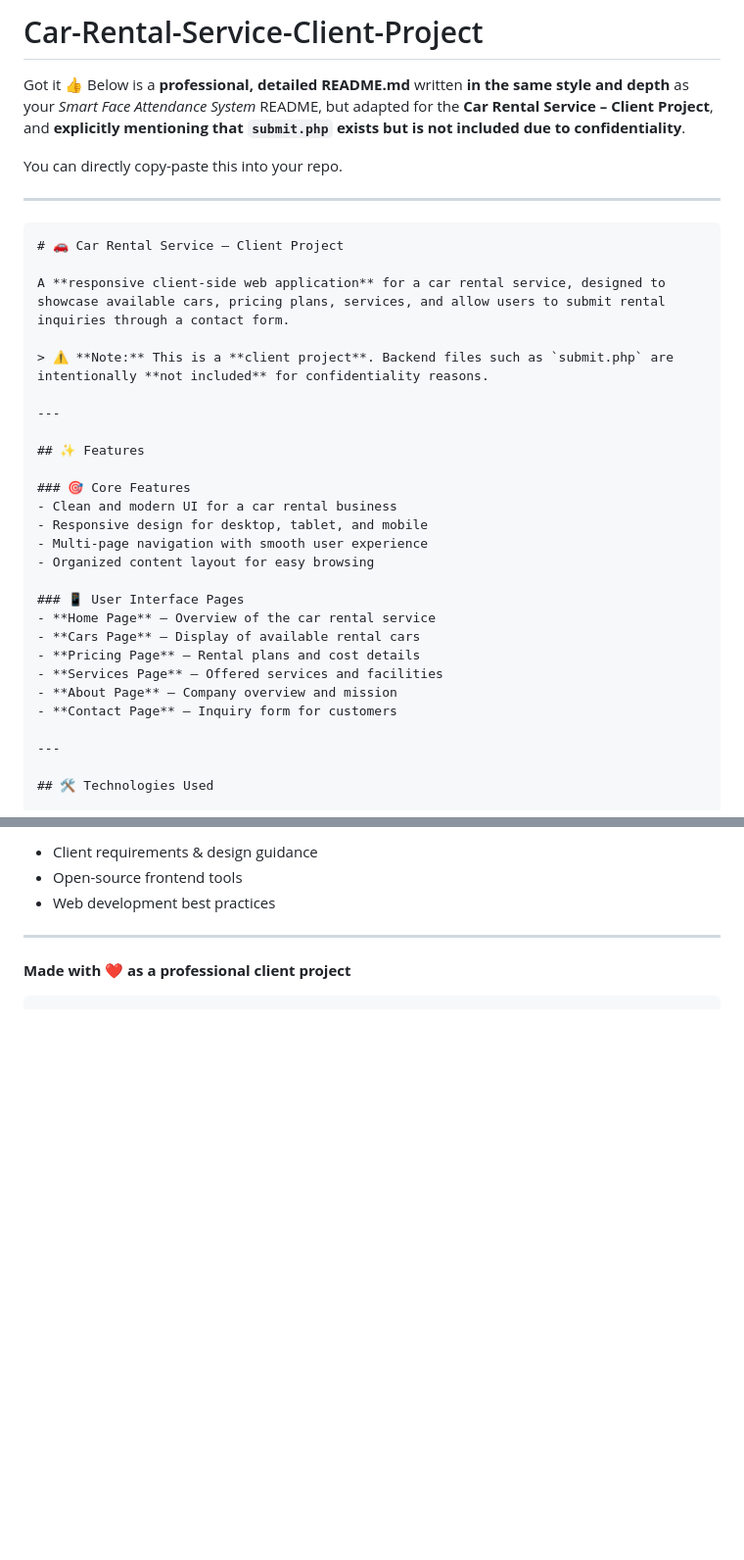
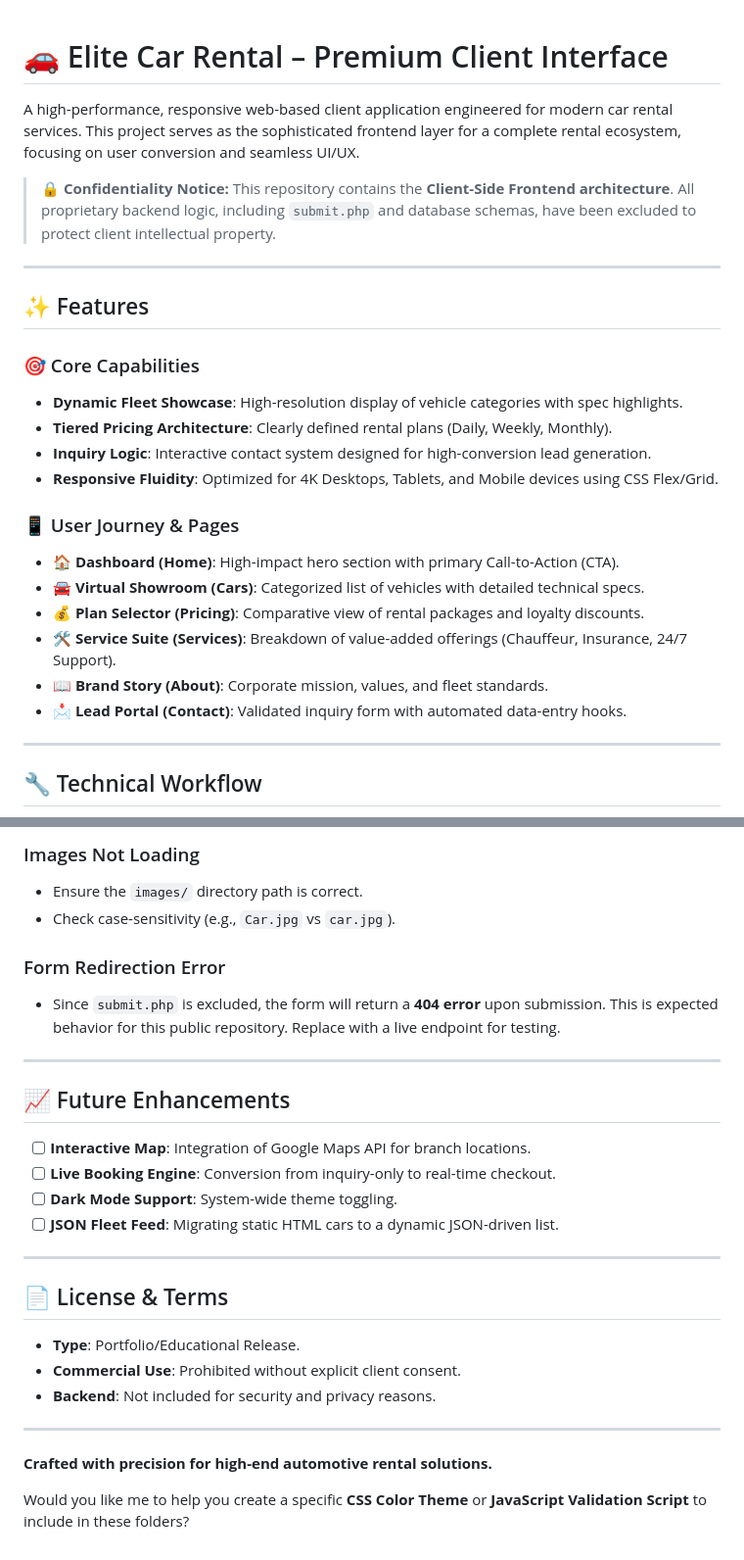
Before and after one commit to paricharm/Car-Rental-Service-Client-Project-, a Markdown page: README.md, 2 parts joined by grey strips. Shown at 98% size. Rendered like a GitHub page; blank space fills up the shorter version.

````diff
--- a/README.md
+++ b/README.md
@@ -1,37 +1,31 @@
-# Car-Rental-Service-Client-Project
- Got it 👍
-Below is a **professional, detailed README.md** written **in the same style and depth** as your *Smart Face Attendance System* README, but adapted for the **Car Rental Service – Client Project**, and **explicitly mentioning that `submit.php` exists but is not included due to confidentiality**.
 
-You can directly copy-paste this into your repo.
+# 🚗 Elite Car Rental – Premium Client Interface
 
----
+A high-performance, responsive web-based client application engineered for modern car rental services. This project serves as the sophisticated frontend layer for a complete rental ecosystem, focusing on user conversion and seamless UI/UX.
 
-```md
-# 🚗 Car Rental Service – Client Project
-
-A **responsive client-side web application** for a car rental service, designed to showcase available cars, pricing plans, services, and allow users to submit rental inquiries through a contact form.
-
-> ⚠️ **Note:** This is a **client project**. Backend files such as `submit.php` are intentionally **not included** for confidentiality reasons.
+> 🔒 **Confidentiality Notice:** This repository contains the **Client-Side Frontend architecture**. All proprietary backend logic, including `submit.php` and database schemas, have been excluded to protect client intellectual property.
 
 ---
 
 ## ✨ Features
 
-### 🎯 Core Features
-- Clean and modern UI for a car rental business
-- Responsive design for desktop, tablet, and mobile
-- Multi-page navigation with smooth user experience
-- Organized content layout for easy browsing
+### 🎯 Core Capabilities
 
-### 📱 User Interface Pages
-- **Home Page** – Overview of the car rental service
-- **Cars Page** – Display of available rental cars
-- **Pricing Page** – Rental plans and cost details
-- **Services Page** – Offered services and facilities
-- **About Page** – Company overview and mission
-- **Contact Page** – Inquiry form for customers
+* **Dynamic Fleet Showcase**: High-resolution display of vehicle categories with spec highlights.
+* **Tiered Pricing Architecture**: Clearly defined rental plans (Daily, Weekly, Monthly).
+* **Inquiry Logic**: Interactive contact system designed for high-conversion lead generation.
+* **Responsive Fluidity**: Optimized for 4K Desktops, Tablets, and Mobile devices using CSS Flex/Grid.
+
+### 📱 User Journey & Pages
+
+* **🏠 Dashboard (Home)**: High-impact hero section with primary Call-to-Action (CTA).
+* **🚘 Virtual Showroom (Cars)**: Categorized list of vehicles with detailed technical specs.
+* **💰 Plan Selector (Pricing)**: Comparative view of rental packages and loyalty discounts.
+* **🛠️ Service Suite (Services)**: Breakdown of value-added offerings (Chauffeur, Insurance, 24/7 Support).
+* **📖 Brand Story (About)**: Corporate mission, values, and fleet standards.
+* **📩 Lead Portal (Contact)**: Validated inquiry form with automated data-entry hooks.
 
 ---
 
-## 🛠️ Technologies Used
+## 🔧 Technical Workflow
 
@@ -188,10 +127,32 @@ Commercial reuse requires client permission.
 
-* Client requirements & design guidance
-* Open-source frontend tools
-* Web development best practices
+### Images Not Loading
+
+* Ensure the `images/` directory path is correct.
+* Check case-sensitivity (e.g., `Car.jpg` vs `car.jpg`).
+
+### Form Redirection Error
+
+* Since `submit.php` is excluded, the form will return a **404 error** upon submission. This is expected behavior for this public repository. Replace with a live endpoint for testing.
 
 ---
 
-**Made with ❤️ as a professional client project**
+## 📈 Future Enhancements
 
-```
+* [ ] **Interactive Map**: Integration of Google Maps API for branch locations.
+* [ ] **Live Booking Engine**: Conversion from inquiry-only to real-time checkout.
+* [ ] **Dark Mode Support**: System-wide theme toggling.
+* [ ] **JSON Fleet Feed**: Migrating static HTML cars to a dynamic JSON-driven list.
+
+---
+
+## 📄 License & Terms
+
+* **Type**: Portfolio/Educational Release.
+* **Commercial Use**: Prohibited without explicit client consent.
+* **Backend**: Not included for security and privacy reasons.
+
+---
+
+**Crafted with precision for high-end automotive rental solutions.**
+
+Would you like me to help you create a specific **CSS Color Theme** or **JavaScript Validation Script** to include in these folders?
````
Also changed, not shown: other parts of README.md (+74 -129 lines).
